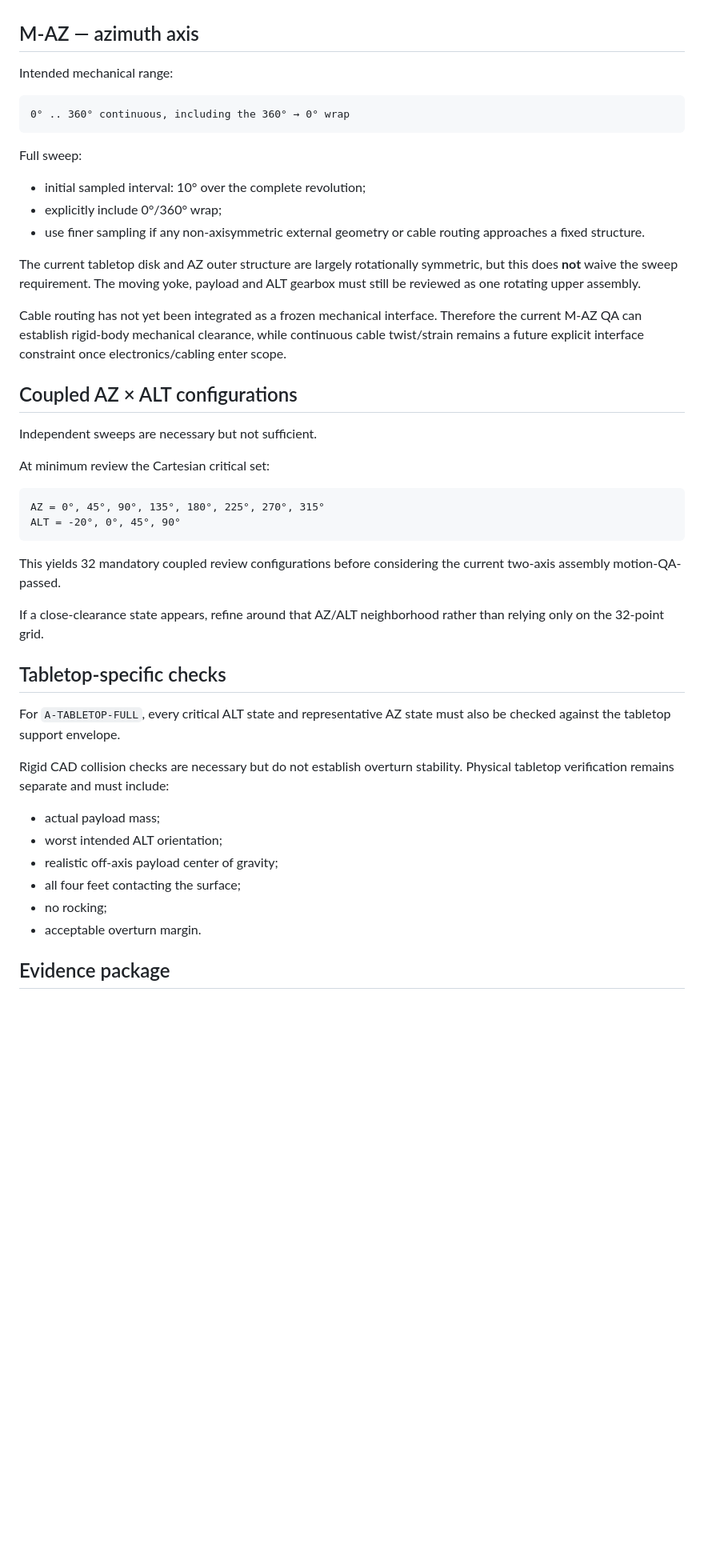
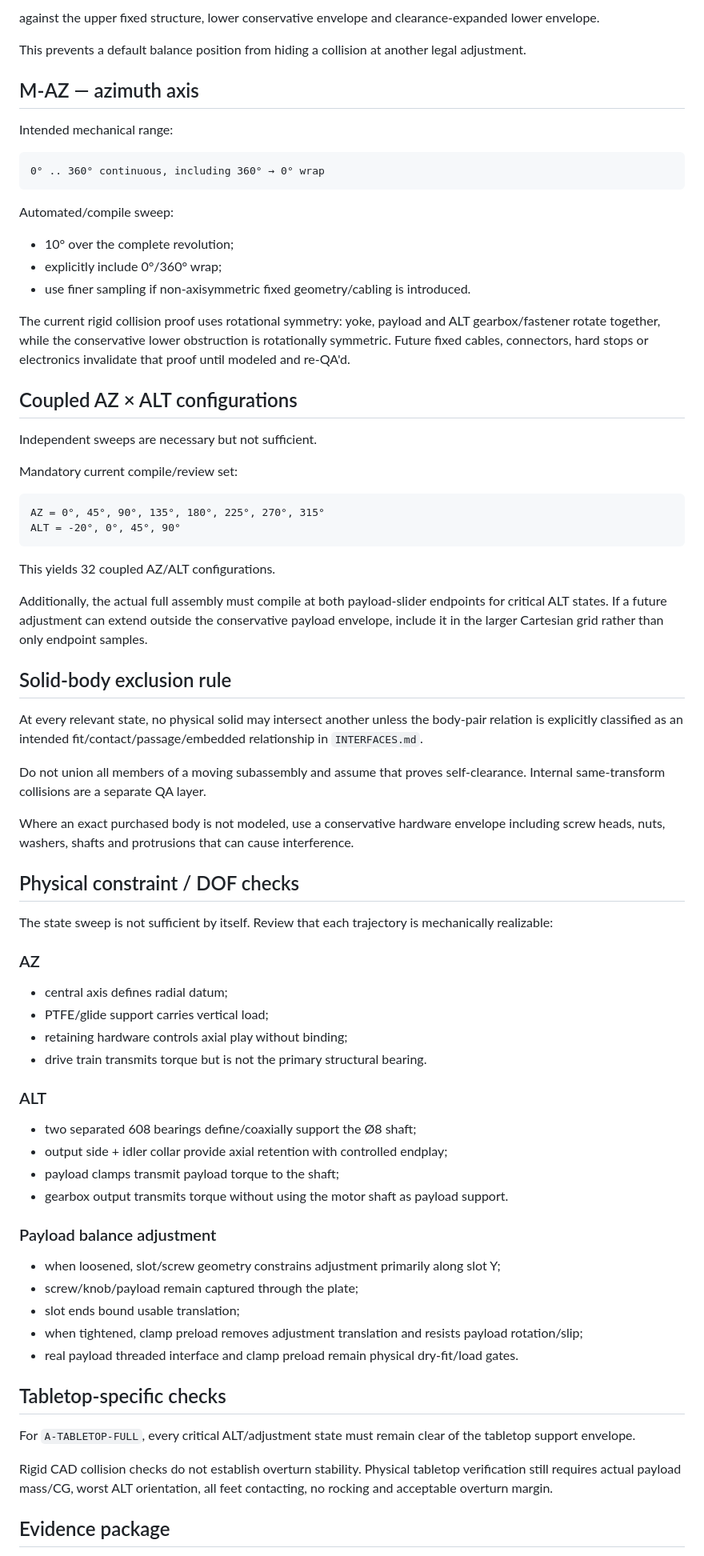
Before and after one commit to NikolaSl/alt-az-3d-mount, a Markdown page: docs/motion-sweep-plan.md, the part around one of its changes. Shown at 80% size. GitHub-like rendering; blank space fills up the shorter version.

````diff
--- a/docs/motion-sweep-plan.md
+++ b/docs/motion-sweep-plan.md
@@ -39,49 +79,77 @@ At every ALT sample check:
+against the upper fixed structure, lower conservative envelope and clearance-expanded lower envelope.
+
+This prevents a default balance position from hiding a collision at another legal adjustment.
 
 ## M-AZ — azimuth axis
 
 Intended mechanical range:
 
 ```text
-0° .. 360° continuous, including the 360° → 0° wrap
+0° .. 360° continuous, including 360° → 0° wrap
 ```
 
-Full sweep:
+Automated/compile sweep:
 
-- initial sampled interval: 10° over the complete revolution;
+- 10° over the complete revolution;
 - explicitly include 0°/360° wrap;
-- use finer sampling if any non-axisymmetric external geometry or cable routing approaches a fixed structure.
+- use finer sampling if non-axisymmetric fixed geometry/cabling is introduced.
 
-The current tabletop disk and AZ outer structure are largely rotationally symmetric, but this does **not** waive the sweep requirement. The moving yoke, payload and ALT gearbox must still be reviewed as one rotating upper assembly.
-
-Cable routing has not yet been integrated as a frozen mechanical interface. Therefore the current M-AZ QA can establish rigid-body mechanical clearance, while continuous cable twist/strain remains a future explicit interface constraint once electronics/cabling enter scope.
+The current rigid collision proof uses rotational symmetry: yoke, payload and ALT gearbox/fastener rotate together, while the conservative lower obstruction is rotationally symmetric. Future fixed cables, connectors, hard stops or electronics invalidate that proof until modeled and re-QA'd.
 
 ## Coupled AZ × ALT configurations
 
 Independent sweeps are necessary but not sufficient.
 
-At minimum review the Cartesian critical set:
+Mandatory current compile/review set:
 
 ```text
 AZ = 0°, 45°, 90°, 135°, 180°, 225°, 270°, 315°
 ALT = -20°, 0°, 45°, 90°
 ```
 
-This yields 32 mandatory coupled review configurations before considering the current two-axis assembly motion-QA-passed.
+This yields 32 coupled AZ/ALT configurations.
 
-If a close-clearance state appears, refine around that AZ/ALT neighborhood rather than relying only on the 32-point grid.
+Additionally, the actual full assembly must compile at both payload-slider endpoints for critical ALT states. If a future adjustment can extend outside the conservative payload envelope, include it in the larger Cartesian grid rather than only endpoint samples.
+
+## Solid-body exclusion rule
+
+At every relevant state, no physical solid may intersect another unless the body-pair relation is explicitly classified as an intended fit/contact/passage/embedded relationship in `INTERFACES.md`.
+
+Do not union all members of a moving subassembly and assume that proves self-clearance. Internal same-transform collisions are a separate QA layer.
+
+Where an exact purchased body is not modeled, use a conservative hardware envelope including screw heads, nuts, washers, shafts and protrusions that can cause interference.
+
+## Physical constraint / DOF checks
+
+The state sweep is not sufficient by itself. Review that each trajectory is mechanically realizable:
+
+### AZ
+
+- central axis defines radial datum;
+- PTFE/glide support carries vertical load;
+- retaining hardware controls axial play without binding;
+- drive train transmits torque but is not the primary structural bearing.
+
+### ALT
+
+- two separated 608 bearings define/coaxially support the Ø8 shaft;
+- output side + idler collar provide axial retention with controlled endplay;
+- payload clamps transmit payload torque to the shaft;
+- gearbox output transmits torque without using the motor shaft as payload support.
+
+### Payload balance adjustment
+
+- when loosened, slot/screw geometry constrains adjustment primarily along slot Y;
+- screw/knob/payload remain captured through the plate;
+- slot ends bound usable translation;
+- when tightened, clamp preload removes adjustment translation and resists payload rotation/slip;
+- real payload threaded interface and clamp preload remain physical dry-fit/load gates.
 
 ## Tabletop-specific checks
 
-For `A-TABLETOP-FULL`, every critical ALT state and representative AZ state must also be checked against the tabletop support envelope.
+For `A-TABLETOP-FULL`, every critical ALT/adjustment state must remain clear of the tabletop support envelope.
 
-Rigid CAD collision checks are necessary but do not establish overturn stability. Physical tabletop verification remains separate and must include:
-
-- actual payload mass;
-- worst intended ALT orientation;
-- realistic off-axis payload center of gravity;
-- all four feet contacting the surface;
-- no rocking;
-- acceptable overturn margin.
+Rigid CAD collision checks do not establish overturn stability. Physical tabletop verification still requires actual payload mass/CG, worst ALT orientation, all feet contacting, no rocking and acceptable overturn margin.
 
 ## Evidence package
 
````
Also changed, not shown: other parts of docs/motion-sweep-plan.md (+74 -31 lines).
